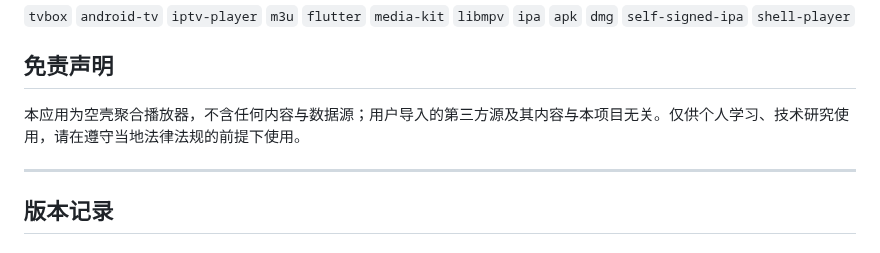
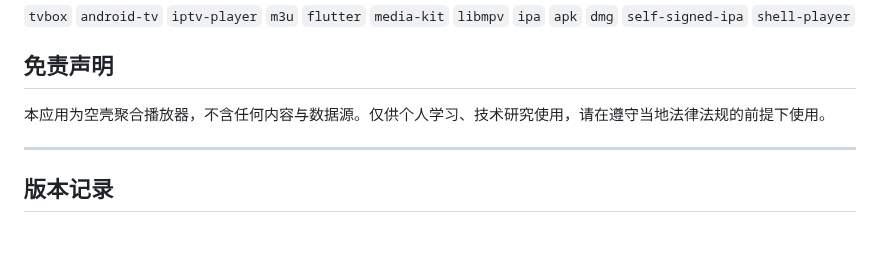
Before and after one commit to yuluoos/TVBox-tvs, a Markdown page: README.md, the part around the change. Drawn GitHub-style.

Commit message:
Trim third-party source clause from disclaimer
Co-Authored-By: Claude Opus 5 (1M context) <noreply@anthropic.com>
Claude-Session: https://claude.ai/code/session_018BBZgiPHjpYb5fdyEJgQmY

```diff
--- a/README.md
+++ b/README.md
@@ -77,7 +77,7 @@ TVBox、tvbox 类客户端、空壳播放器、聚合播放器、电视盒子应
 
 ## 免责声明
 
-本应用为空壳聚合播放器，不含任何内容与数据源；用户导入的第三方源及其内容与本项目无关。仅供个人学习、技术研究使用，请在遵守当地法律法规的前提下使用。
+本应用为空壳聚合播放器，不含任何内容与数据源。仅供个人学习、技术研究使用，请在遵守当地法律法规的前提下使用。
 
 ---
 
```
